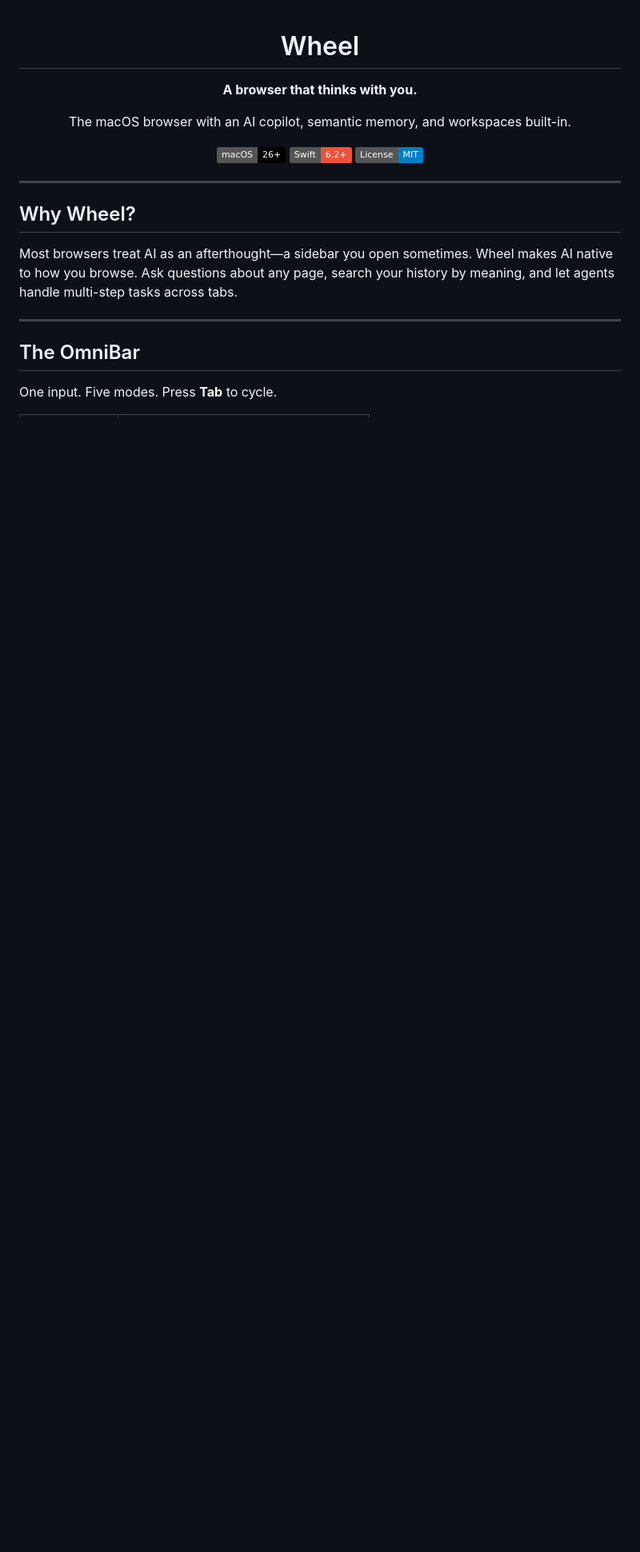
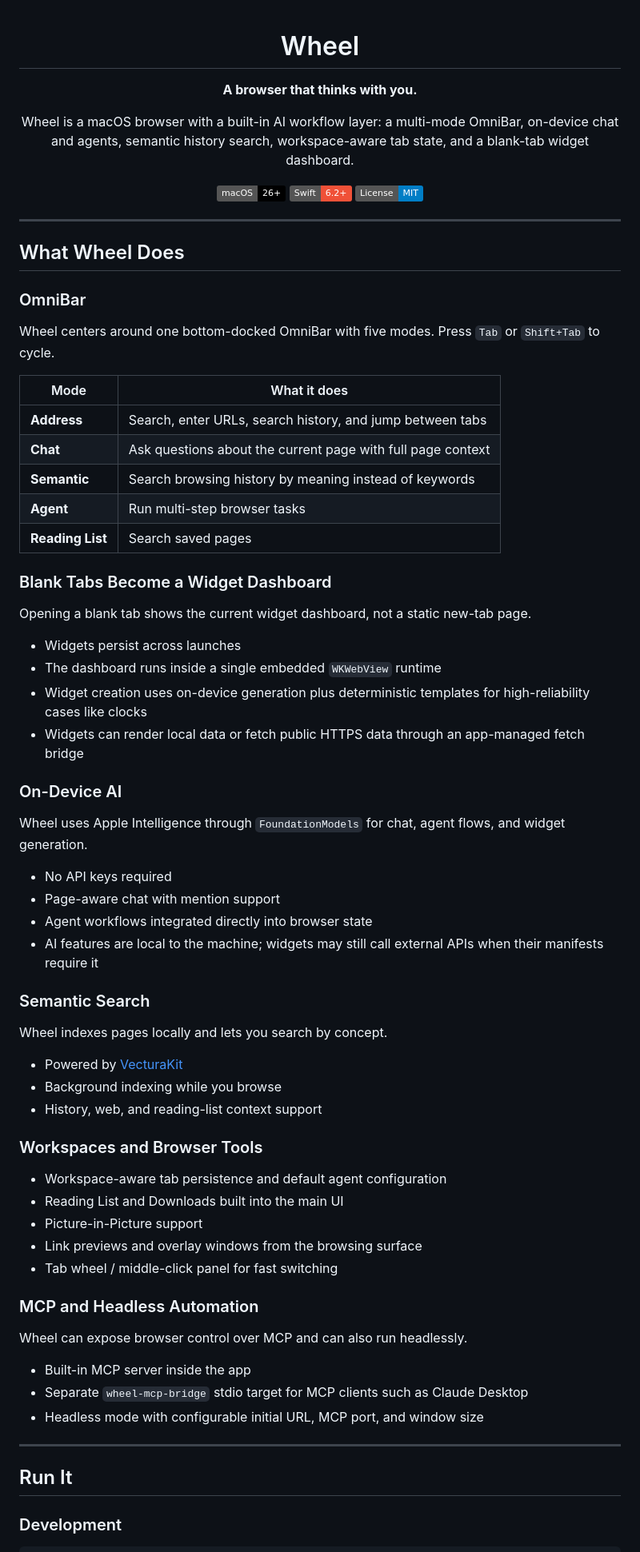
Before and after one commit to stevemurr/wheel, a Markdown page: README.md, the part around one of its changes. Shown at 80% size. Drawn GitHub-style; badges without logos; blank space fills up the shorter version.

```diff
--- a/README.md
+++ b/README.md
@@ -4,7 +4,7 @@
 
 **A browser that thinks with you.**
 
-The macOS browser with an AI copilot, semantic memory, and workspaces built-in.
+Wheel is a macOS browser with a built-in AI workflow layer: a multi-mode OmniBar, on-device chat and agents, semantic history search, workspace-aware tab state, and a blank-tab widget dashboard.
 
 ![macOS](https://img.shields.io/badge/macOS-26+-000?logo=apple&logoColor=white)
 ![Swift](https://img.shields.io/badge/Swift-6.2+-F05138?logo=swift&logoColor=white)
@@ -14,13 +14,65 @@ The macOS browser with an AI copilot, semantic memory, and workspaces built-in.
 
 ---
 
-## Why Wheel?
+## What Wheel Does
 
-Most browsers treat AI as an afterthought—a sidebar you open sometimes. Wheel makes AI native to how you browse. Ask questions about any page, search your history by meaning, and let agents handle multi-step tasks across tabs.
+### OmniBar
+
+Wheel centers around one bottom-docked OmniBar with five modes. Press `Tab` or `Shift+Tab` to cycle.
+
+| Mode | What it does |
+|------|--------------|
+| **Address** | Search, enter URLs, search history, and jump between tabs |
+| **Chat** | Ask questions about the current page with full page context |
+| **Semantic** | Search browsing history by meaning instead of keywords |
+| **Agent** | Run multi-step browser tasks |
+| **Reading List** | Search saved pages |
+
+### Blank Tabs Become a Widget Dashboard
+
+Opening a blank tab shows the current widget dashboard, not a static new-tab page.
+
+- Widgets persist across launches
+- The dashboard runs inside a single embedded `WKWebView` runtime
+- Widget creation uses on-device generation plus deterministic templates for high-reliability cases like clocks
+- Widgets can render local data or fetch public HTTPS data through an app-managed fetch bridge
+
+### On-Device AI
+
+Wheel uses Apple Intelligence through `FoundationModels` for chat, agent flows, and widget generation.
+
+- No API keys required
+- Page-aware chat with mention support
+- Agent workflows integrated directly into browser state
+- AI features are local to the machine; widgets may still call external APIs when their manifests require it
+
+### Semantic Search
+
+Wheel indexes pages locally and lets you search by concept.
+
+- Powered by [VecturaKit](https://github.com/rryam/VecturaKit)
+- Background indexing while you browse
+- History, web, and reading-list context support
+
+### Workspaces and Browser Tools
+
+- Workspace-aware tab persistence and default agent configuration
+- Reading List and Downloads built into the main UI
+- Picture-in-Picture support
+- Link previews and overlay windows from the browsing surface
+- Tab wheel / middle-click panel for fast switching
+
+### MCP and Headless Automation
+
+Wheel can expose browser control over MCP and can also run headlessly.
+
+- Built-in MCP server inside the app
+- Separate `wheel-mcp-bridge` stdio target for MCP clients such as Claude Desktop
+- Headless mode with configurable initial URL, MCP port, and window size
 
 ---
 
-## The OmniBar
+## Run It
 
-One input. Five modes. Press **Tab** to cycle.
+### Development
 
```
Also changed, not shown: other parts of README.md (+115 -71 lines).
